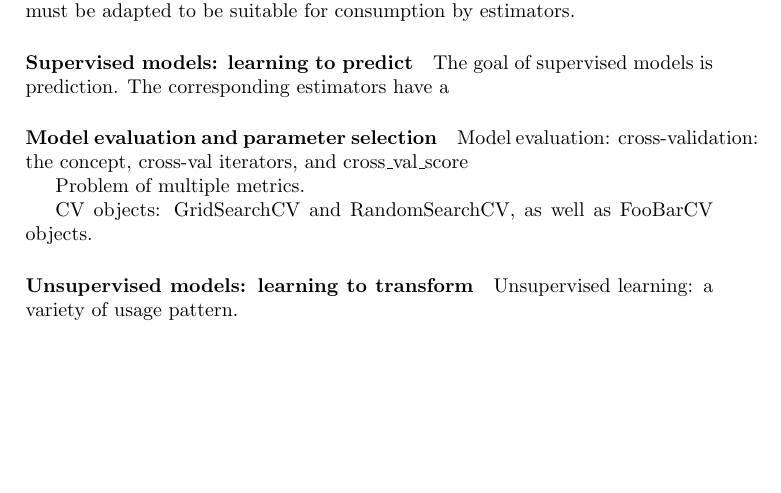
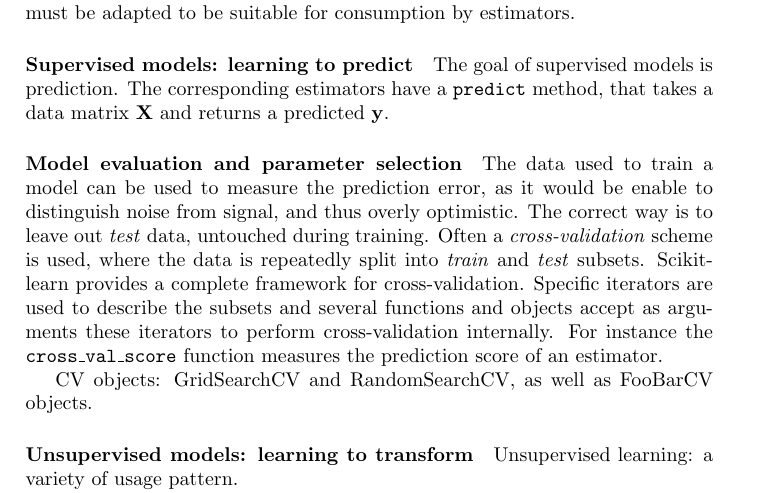
Before and after one commit to Parietal-INRIA/scikit-learn-magazine, a LaTeX paper (article.tex): part of page 3 of 9, cut so that both start at the same text, the shorter picture padded with empty space. Compiled offline with pdfLaTeX; a LaTeX package or settings file that is missing is left out.

Commit message:
Iter on paper

```diff
--- a/article.tex
+++ b/article.tex
@@ -189,14 +189,22 @@ consumption by estimators.
 \paragraph{Supervised models: learning to predict}
 %
 The goal of supervised models is prediction. The corresponding estimators
-have a
+have a {\tt predict} method, that takes a data matrix $\mathbf{X}$ and
+returns a predicted $\mathbf{y}$.
 
 \paragraph{Model evaluation and parameter selection}
 %
-Model evaluation:
-cross-validation: the concept, cross-val iterators, and cross\_val\_score
-
-Problem of multiple metrics.
+The data used to train a model can be used to measure the prediction
+error, as it would be enable to distinguish noise from signal, and thus
+overly optimistic. The correct way is to leave out \emph{test} data,
+untouched during training. Often a \emph{cross-validation} scheme is
+used, where the data is repeatedly split into \emph{train} and
+\emph{test} subsets. Scikit-learn provides a complete framework for
+cross-validation. Specific iterators are used to describe the subsets and
+several functions and objects accept as arguments these iterators to
+perform cross-validation internally. For instance the {\tt
+cross\_val\_score} function measures the prediction score of an
+estimator.
 
 CV objects: GridSearchCV and RandomSearchCV, as well as FooBarCV objects.
 
```
